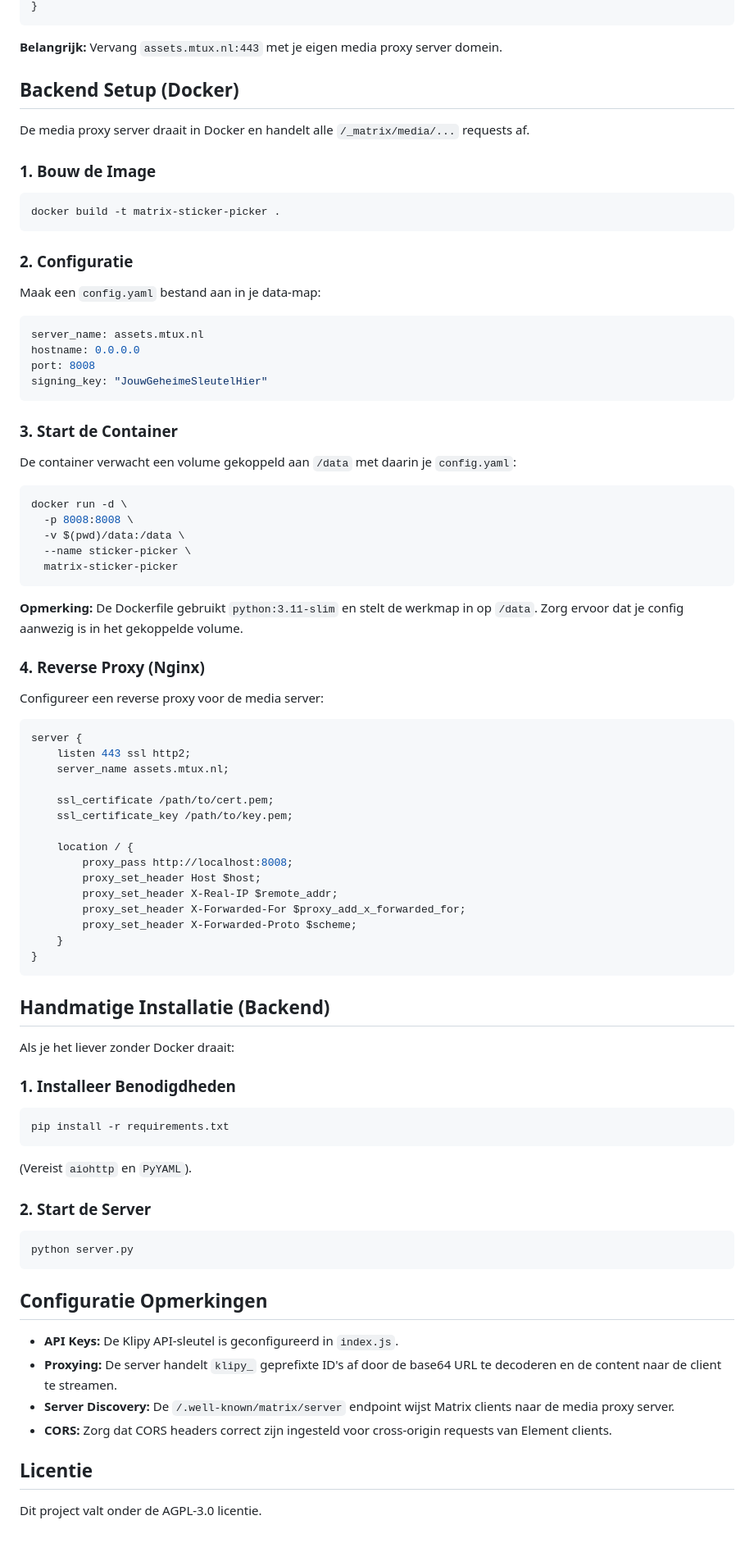
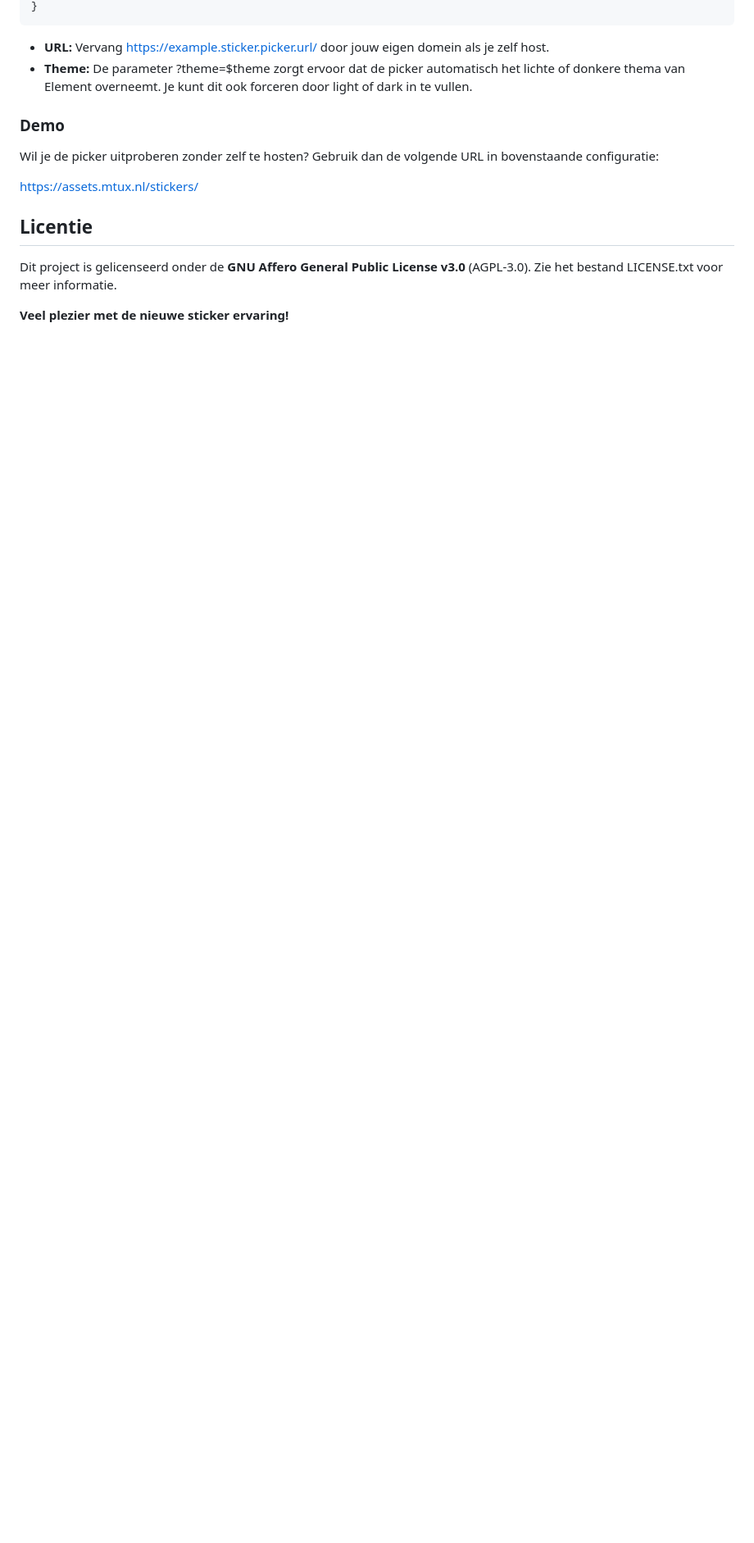
Before and after one commit to Mtuxnl/Matrix-sticker-picker, a Markdown page: README.md, the part around one of its changes. Shown at 82% size. Drawn GitHub-style; blank space fills up the shorter version.

````diff
--- a/README.md
+++ b/README.md
@@ -51,90 +85,17 @@ server {
 }
 ```
 
-**Belangrijk:** Vervang `assets.mtux.nl:443` met je eigen media proxy server domein.
+* **URL:** Vervang https://example.sticker.picker.url/ door jouw eigen domein als je zelf host.
+* **Theme:** De parameter ?theme=$theme zorgt ervoor dat de picker automatisch het lichte of donkere thema van Element overneemt. Je kunt dit ook forceren door light of dark in te vullen.
 
-## Backend Setup (Docker)
+### Demo
 
-De media proxy server draait in Docker en handelt alle `/_matrix/media/...` requests af.
+Wil je de picker uitproberen zonder zelf te hosten? Gebruik dan de volgende URL in bovenstaande configuratie:
 
-### 1. Bouw de Image
-
-```bash
-docker build -t matrix-sticker-picker .
-```
-
-### 2. Configuratie
-
-Maak een `config.yaml` bestand aan in je data-map:
-
-```yaml
-server_name: assets.mtux.nl
-hostname: 0.0.0.0
-port: 8008
-signing_key: "JouwGeheimeSleutelHier"
-```
-
-### 3. Start de Container
-
-De container verwacht een volume gekoppeld aan `/data` met daarin je `config.yaml`:
-
-```bash
-docker run -d \
-  -p 8008:8008 \
-  -v $(pwd)/data:/data \
-  --name sticker-picker \
-  matrix-sticker-picker
-```
-
-**Opmerking:** De Dockerfile gebruikt `python:3.11-slim` en stelt de werkmap in op `/data`. Zorg ervoor dat je config aanwezig is in het gekoppelde volume.
-
-### 4. Reverse Proxy (Nginx)
-
-Configureer een reverse proxy voor de media server:
-
-```nginx
-server {
-    listen 443 ssl http2;
-    server_name assets.mtux.nl;
-
-    ssl_certificate /path/to/cert.pem;
-    ssl_certificate_key /path/to/key.pem;
-
-    location / {
-        proxy_pass http://localhost:8008;
-        proxy_set_header Host $host;
-        proxy_set_header X-Real-IP $remote_addr;
-        proxy_set_header X-Forwarded-For $proxy_add_x_forwarded_for;
-        proxy_set_header X-Forwarded-Proto $scheme;
-    }
-}
-```
-
-## Handmatige Installatie (Backend)
-
-Als je het liever zonder Docker draait:
-
-### 1. Installeer Benodigdheden
-
-```bash
-pip install -r requirements.txt
-```
-
-(Vereist `aiohttp` en `PyYAML`).
-
-### 2. Start de Server
-
-```bash
-python server.py
-```
-
-## Configuratie Opmerkingen
-
-* **API Keys:** De Klipy API-sleutel is geconfigureerd in `index.js`.
-* **Proxying:** De server handelt `klipy_` geprefixte ID's af door de base64 URL te decoderen en de content naar de client te streamen.
-* **Server Discovery:** De `/.well-known/matrix/server` endpoint wijst Matrix clients naar de media proxy server.
-* **CORS:** Zorg dat CORS headers correct zijn ingesteld voor cross-origin requests van Element clients.
+https://assets.mtux.nl/stickers/
 
 ## Licentie
 
-Dit project valt onder de AGPL-3.0 licentie.
+Dit project is gelicenseerd onder de **GNU Affero General Public License v3.0** (AGPL-3.0). Zie het bestand LICENSE.txt voor meer informatie.
+
+**Veel plezier met de nieuwe sticker ervaring!**
````
Also changed, not shown: other parts of README.md (+65 -31 lines).
